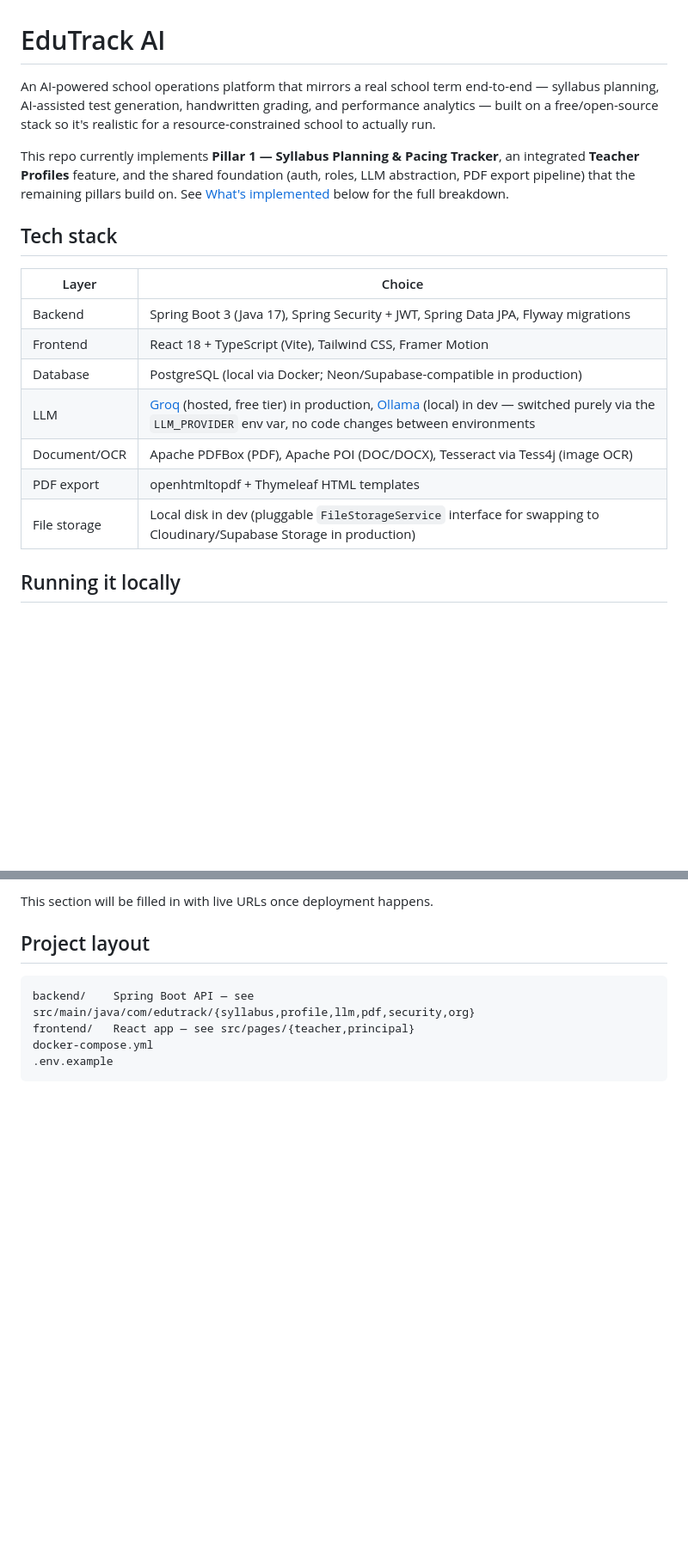
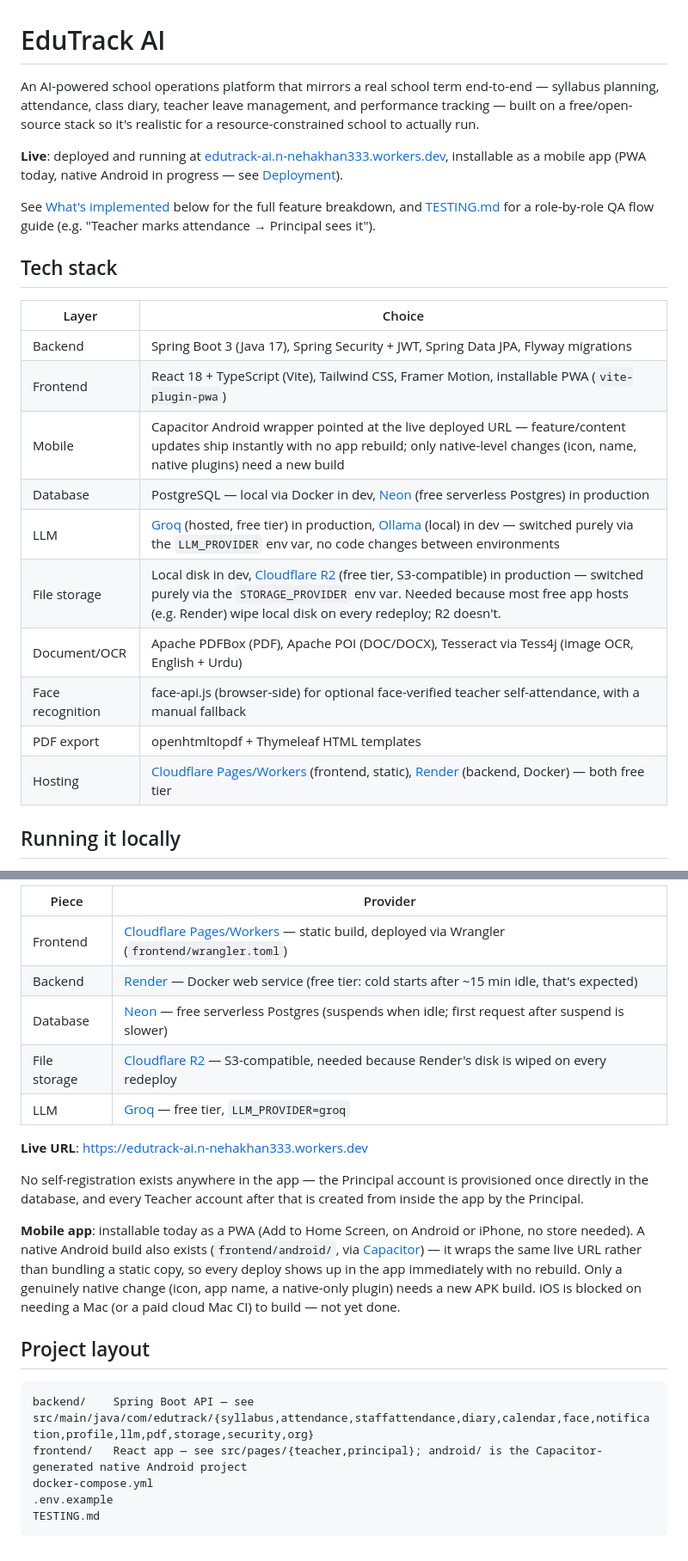
Before and after one commit to NehaKhann/edutrack-ai, a Markdown page: README.md, 2 parts joined by grey strips. Shown at 86% size. Rendered like a GitHub page; blank space fills up the shorter version.

````diff
--- a/README.md
+++ b/README.md
@@ -1,20 +1,25 @@
 # EduTrack AI
 
-An AI-powered school operations platform that mirrors a real school term end-to-end — syllabus planning, AI-assisted test generation, handwritten grading, and performance analytics — built on a free/open-source stack so it's realistic for a resource-constrained school to actually run.
+An AI-powered school operations platform that mirrors a real school term end-to-end — syllabus planning, attendance, class diary, teacher leave management, and performance tracking — built on a free/open-source stack so it's realistic for a resource-constrained school to actually run.
 
-This repo currently implements **Pillar 1 — Syllabus Planning & Pacing Tracker**, an integrated **Teacher Profiles** feature, and the shared foundation (auth, roles, LLM abstraction, PDF export pipeline) that the remaining pillars build on. See [What's implemented](#whats-implemented) below for the full breakdown.
+**Live**: deployed and running at [edutrack-ai.n-nehakhan333.workers.dev](https://edutrack-ai.n-nehakhan333.workers.dev), installable as a mobile app (PWA today, native Android in progress — see [Deployment](#deployment)).
+
+See [What's implemented](#whats-implemented) below for the full feature breakdown, and [TESTING.md](TESTING.md) for a role-by-role QA flow guide (e.g. "Teacher marks attendance → Principal sees it").
 
 ## Tech stack
 
 | Layer | Choice |
 |---|---|
 | Backend | Spring Boot 3 (Java 17), Spring Security + JWT, Spring Data JPA, Flyway migrations |
-| Frontend | React 18 + TypeScript (Vite), Tailwind CSS, Framer Motion |
-| Database | PostgreSQL (local via Docker; Neon/Supabase-compatible in production) |
+| Frontend | React 18 + TypeScript (Vite), Tailwind CSS, Framer Motion, installable PWA (`vite-plugin-pwa`) |
+| Mobile | Capacitor Android wrapper pointed at the live deployed URL — feature/content updates ship instantly with no app rebuild; only native-level changes (icon, name, native plugins) need a new build |
+| Database | PostgreSQL — local via Docker in dev, [Neon](https://neon.tech) (free serverless Postgres) in production |
 | LLM | [Groq](https://groq.com) (hosted, free tier) in production, [Ollama](https://ollama.com) (local) in dev — switched purely via the `LLM_PROVIDER` env var, no code changes between environments |
-| Document/OCR | Apache PDFBox (PDF), Apache POI (DOC/DOCX), Tesseract via Tess4j (image OCR) |
+| File storage | Local disk in dev, [Cloudflare R2](https://developers.cloudflare.com/r2/) (free tier, S3-compatible) in production — switched purely via the `STORAGE_PROVIDER` env var. Needed because most free app hosts (e.g. Render) wipe local disk on every redeploy; R2 doesn't. |
+| Document/OCR | Apache PDFBox (PDF), Apache POI (DOC/DOCX), Tesseract via Tess4j (image OCR, English + Urdu) |
+| Face recognition | face-api.js (browser-side) for optional face-verified teacher self-attendance, with a manual fallback |
 | PDF export | openhtmltopdf + Thymeleaf HTML templates |
-| File storage | Local disk in dev (pluggable `FileStorageService` interface for swapping to Cloudinary/Supabase Storage in production) |
+| Hosting | [Cloudflare Pages/Workers](https://developers.cloudflare.com/workers/) (frontend, static), [Render](https://render.com) (backend, Docker) — both free tier |
 
 ## Running it locally
 
@@ -159,11 +134,24 @@ Not yet deployed. The codebase is deployment-ready (Dockerfiles for the backend,
 
-This section will be filled in with live URLs once deployment happens.
+| Piece | Provider |
+|---|---|
+| Frontend | [Cloudflare Pages/Workers](https://developers.cloudflare.com/workers/) — static build, deployed via Wrangler (`frontend/wrangler.toml`) |
+| Backend | [Render](https://render.com) — Docker web service (free tier: cold starts after ~15 min idle, that's expected) |
+| Database | [Neon](https://neon.tech) — free serverless Postgres (suspends when idle; first request after suspend is slower) |
+| File storage | [Cloudflare R2](https://developers.cloudflare.com/r2/) — S3-compatible, needed because Render's disk is wiped on every redeploy |
+| LLM | [Groq](https://groq.com) — free tier, `LLM_PROVIDER=groq` |
+
+**Live URL**: https://edutrack-ai.n-nehakhan333.workers.dev
+
+No self-registration exists anywhere in the app — the Principal account is provisioned once directly in the database, and every Teacher account after that is created from inside the app by the Principal.
+
+**Mobile app**: installable today as a PWA (Add to Home Screen, on Android or iPhone, no store needed). A native Android build also exists (`frontend/android/`, via [Capacitor](https://capacitorjs.com)) — it wraps the same live URL rather than bundling a static copy, so every deploy shows up in the app immediately with no rebuild. Only a genuinely native change (icon, app name, a native-only plugin) needs a new APK build. iOS is blocked on needing a Mac (or a paid cloud Mac CI) to build — not yet done.
 
 ## Project layout
 
 ```
-backend/    Spring Boot API — see src/main/java/com/edutrack/{syllabus,profile,llm,pdf,security,org}
-frontend/   React app — see src/pages/{teacher,principal}
+backend/    Spring Boot API — see src/main/java/com/edutrack/{syllabus,attendance,staffattendance,diary,calendar,face,notification,profile,llm,pdf,storage,security,org}
+frontend/   React app — see src/pages/{teacher,principal}; android/ is the Capacitor-generated native Android project
 docker-compose.yml
 .env.example
+TESTING.md
 ```
````
Also changed, not shown: other parts of README.md (+25 -55 lines), TECH_STACK.md (added, +40 -0 lines), TESTING.md (added, +120 -0 lines).
